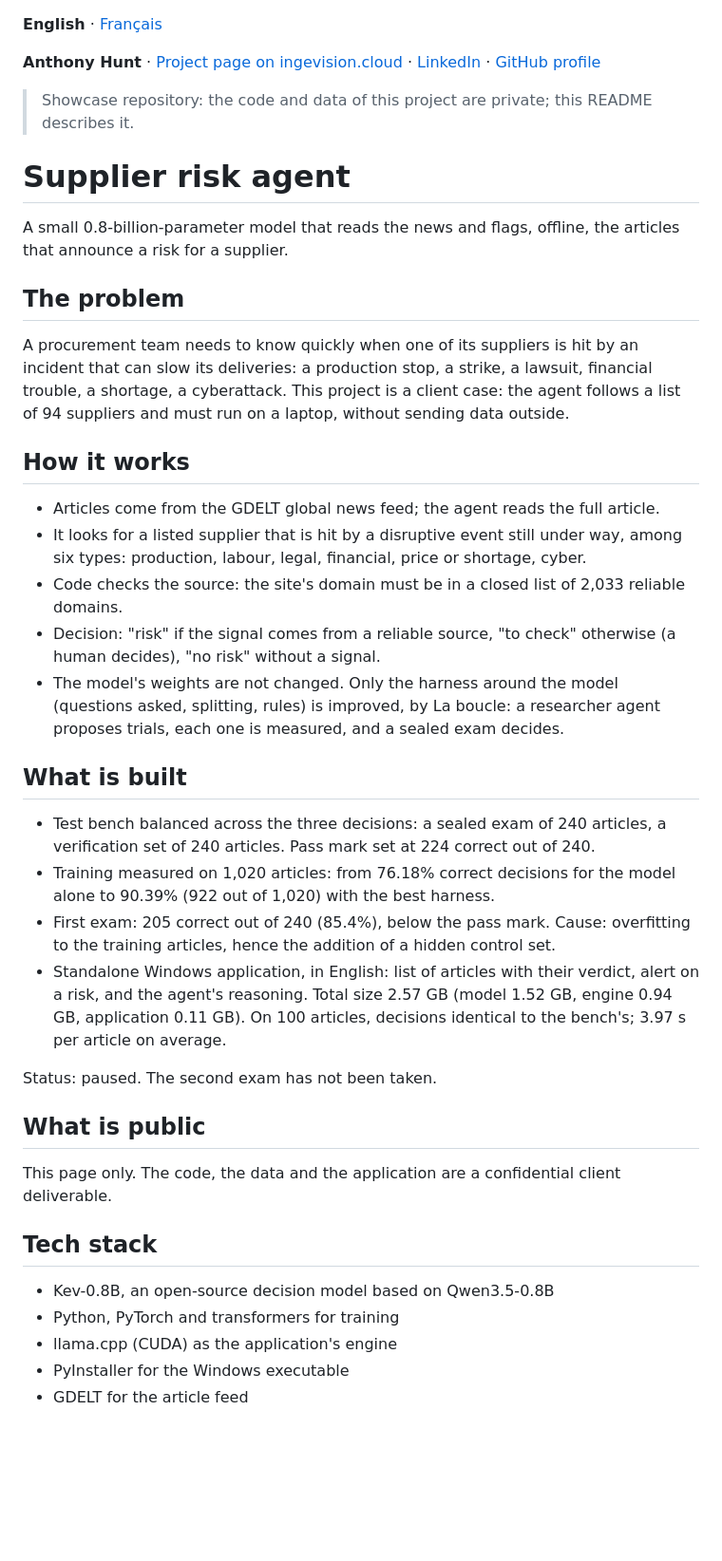
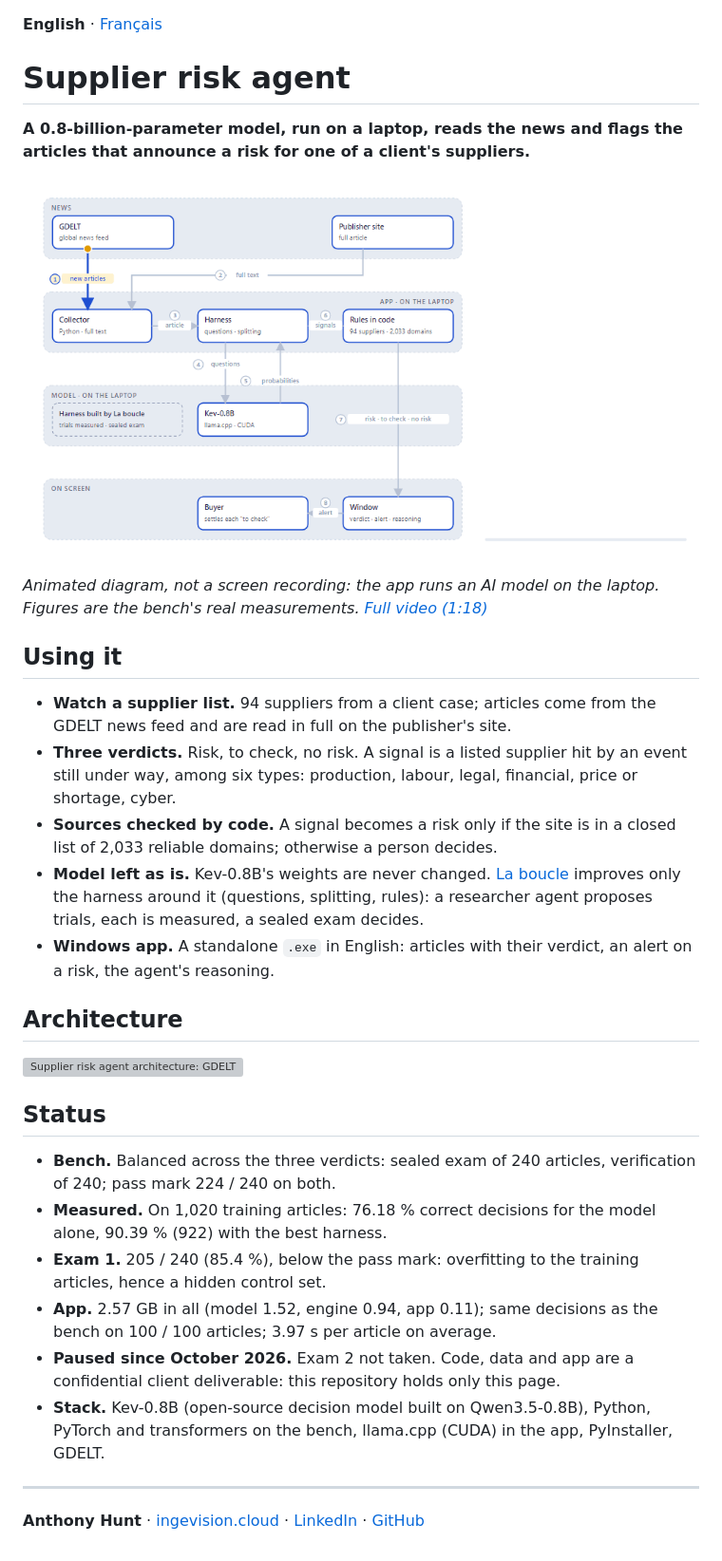
Before and after one commit to anthohunt/supplier-risk-agent-showcase, a Markdown page: README.md, the part around the change. Shown at 95% size. Rendered like a GitHub page; pictures changed too: docs/demo.gif (added); blank space fills up the shorter version; grey boxes are pictures that could not be loaded.

```diff
--- a/README.md
+++ b/README.md
@@ -1,42 +1,34 @@
 **English** · [Français](README.fr.md)
-
-**Anthony Hunt** · [Project page on ingevision.cloud](https://ingevision.cloud/?lang=en&p=risque-fournisseur) · [LinkedIn](https://www.linkedin.com/in/anthony-hunt-3948a9196) · [GitHub profile](https://github.com/anthohunt)
-
-> Showcase repository: the code and data of this project are private; this README describes it.
 
 # Supplier risk agent
 
-A small 0.8-billion-parameter model that reads the news and flags, offline, the articles that announce a risk for a supplier.
+**A 0.8-billion-parameter model, run on a laptop, reads the news and flags the articles that announce a risk for one of a client's suppliers.**
 
-## The problem
+[![Animated diagram: one article goes from the GDELT news feed through the collector, the harness, the Kev-0.8B model and the rules in code to the alert on screen, then the bench's real measurements (click for the full video)](docs/demo.gif)](https://drive.google.com/file/d/1FMFfoRbmpmj5kqtQE0tU73aXCwSu7vCI/view)
 
-A procurement team needs to know quickly when one of its suppliers is hit by an incident that can slow its deliveries: a production stop, a strike, a lawsuit, financial trouble, a shortage, a cyberattack. This project is a client case: the agent follows a list of 94 suppliers and must run on a laptop, without sending data outside.
+*Animated diagram, not a screen recording: the app runs an AI model on the laptop. Figures are the bench's real measurements. [Full video (1:18)](https://drive.google.com/file/d/1FMFfoRbmpmj5kqtQE0tU73aXCwSu7vCI/view)*
 
-## How it works
+## Using it
 
-- Articles come from the GDELT global news feed; the agent reads the full article.
-- It looks for a listed supplier that is hit by a disruptive event still under way, among six types: production, labour, legal, financial, price or shortage, cyber.
-- Code checks the source: the site's domain must be in a closed list of 2,033 reliable domains.
-- Decision: "risk" if the signal comes from a reliable source, "to check" otherwise (a human decides), "no risk" without a signal.
-- The model's weights are not changed. Only the harness around the model (questions asked, splitting, rules) is improved, by La boucle: a researcher agent proposes trials, each one is measured, and a sealed exam decides.
+- **Watch a supplier list.** 94 suppliers from a client case; articles come from the GDELT news feed and are read in full on the publisher's site.
+- **Three verdicts.** Risk, to check, no risk. A signal is a listed supplier hit by an event still under way, among six types: production, labour, legal, financial, price or shortage, cyber.
+- **Sources checked by code.** A signal becomes a risk only if the site is in a closed list of 2,033 reliable domains; otherwise a person decides.
+- **Model left as is.** Kev-0.8B's weights are never changed. [La boucle](https://github.com/anthohunt/la-boucle-engine) improves only the harness around it (questions, splitting, rules): a researcher agent proposes trials, each is measured, a sealed exam decides.
+- **Windows app.** A standalone `.exe` in English: articles with their verdict, an alert on a risk, the agent's reasoning.
 
-## What is built
+## Architecture
 
-- Test bench balanced across the three decisions: a sealed exam of 240 articles, a verification set of 240 articles. Pass mark set at 224 correct out of 240.
-- Training measured on 1,020 articles: from 76.18% correct decisions for the model alone to 90.39% (922 out of 1,020) with the best harness.
-- First exam: 205 correct out of 240 (85.4%), below the pass mark. Cause: overfitting to the training articles, hence the addition of a hidden control set.
-- Standalone Windows application, in English: list of articles with their verdict, alert on a risk, and the agent's reasoning. Total size 2.57 GB (model 1.52 GB, engine 0.94 GB, application 0.11 GB). On 100 articles, decisions identical to the bench's; 3.97 s per article on average.
+![Supplier risk agent architecture: GDELT lists articles, the collector fetches the full text from the publisher, the harness asks Kev-0.8B questions on the laptop, the rules in code turn its answers into risk, to check or no risk, and the window alerts the buyer](docs/architecture.en.svg)
 
-Status: paused. The second exam has not been taken.
+## Status
 
-## What is public
+- **Bench.** Balanced across the three verdicts: sealed exam of 240 articles, verification of 240; pass mark 224 / 240 on both.
+- **Measured.** On 1,020 training articles: 76.18 % correct decisions for the model alone, 90.39 % (922) with the best harness.
+- **Exam 1.** 205 / 240 (85.4 %), below the pass mark: overfitting to the training articles, hence a hidden control set.
+- **App.** 2.57 GB in all (model 1.52, engine 0.94, app 0.11); same decisions as the bench on 100 / 100 articles; 3.97 s per article on average.
+- **Paused since October 2026.** Exam 2 not taken. Code, data and app are a confidential client deliverable: this repository holds only this page.
+- **Stack.** Kev-0.8B (open-source decision model built on Qwen3.5-0.8B), Python, PyTorch and transformers on the bench, llama.cpp (CUDA) in the app, PyInstaller, GDELT.
 
-This page only. The code, the data and the application are a confidential client deliverable.
+---
 
-## Tech stack
-
-- Kev-0.8B, an open-source decision model based on Qwen3.5-0.8B
-- Python, PyTorch and transformers for training
-- llama.cpp (CUDA) as the application's engine
-- PyInstaller for the Windows executable
-- GDELT for the article feed
+**Anthony Hunt** · [ingevision.cloud](https://ingevision.cloud/?lang=en&p=risque-fournisseur) · [LinkedIn](https://www.linkedin.com/in/anthony-hunt-3948a9196) · [GitHub](https://github.com/anthohunt)
```
Also changed, not shown: README.fr.md (+20 -28 lines), 2 other files.
